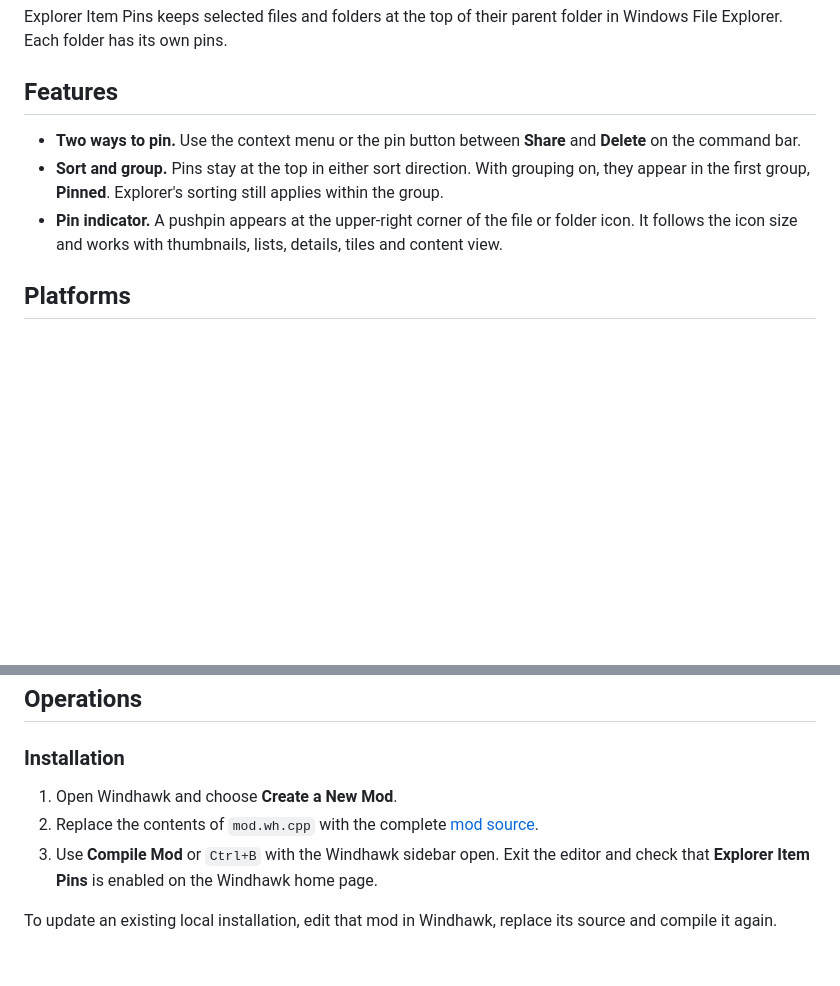
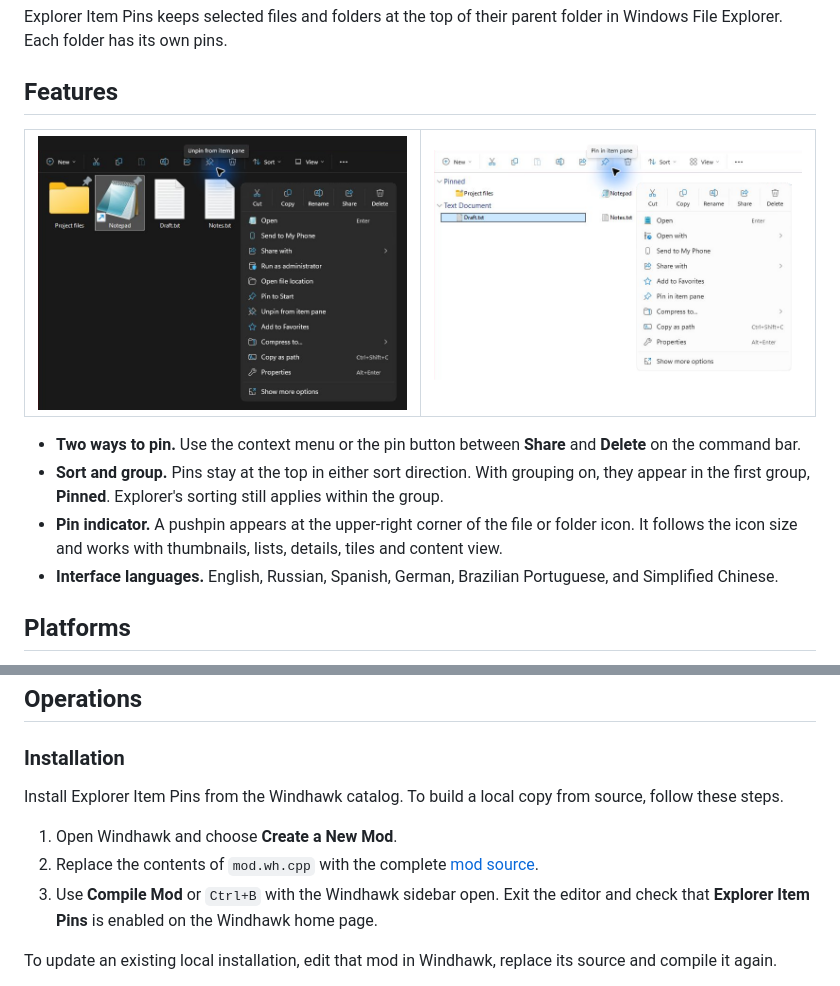
Before and after one commit to CTravkin/DSN_Windhawk_Mods, a Markdown page: Explorer_Item_Pins/README.md, 2 parts joined by grey strips. GitHub-like rendering; pictures changed too: Explorer_Item_Pins/Assets/Screenshots/Dark_Large_Icons.png (added), Explorer_Item_Pins/Assets/Screenshots/Light_Small_Icons.png (added); blank space fills up the shorter version.

```diff
--- a/Explorer_Item_Pins/README.md
+++ b/Explorer_Item_Pins/README.md
@@ -6,9 +6,13 @@ Explorer Item Pins keeps selected files and folders at the top of their parent f
 
 ## Features
 
+| ![Dark theme with large icons and the Unpin command](https://raw.githubusercontent.com/CTravkin/DSN_Windhawk_Mods/main/Explorer_Item_Pins/Assets/Screenshots/Dark_Large_Icons.png) | ![Light theme with small icons, the Pinned group, and the Pin command](https://raw.githubusercontent.com/CTravkin/DSN_Windhawk_Mods/main/Explorer_Item_Pins/Assets/Screenshots/Light_Small_Icons.png) |
+| :---: | :---: |
+
 - **Two ways to pin.** Use the context menu or the pin button between **Share** and **Delete** on the command bar.
 - **Sort and group.** Pins stay at the top in either sort direction. With grouping on, they appear in the first group, **Pinned**. Explorer's sorting still applies within the group.
 - **Pin indicator.** A pushpin appears at the upper-right corner of the file or folder icon. It follows the icon size and works with thumbnails, lists, details, tiles and content view.
+- **Interface languages.** English, Russian, Spanish, German, Brazilian Portuguese, and Simplified Chinese.
 
 ## Platforms
 
@@ -22,4 +26,6 @@ Pins are saved per Windows account in `%LOCALAPPDATA%\Explorer Item Pins\pins.js
 
 ### Installation
 
+Install Explorer Item Pins from the Windhawk catalog. To build a local copy from source, follow these steps.
+
 1. Open Windhawk and choose **Create a New Mod**.
```
Also changed, not shown: other parts of Explorer_Item_Pins/README.md (+2 -2 lines), Explorer_Item_Pins/README.ru.md (+7 -1 lines), 2 other files.
